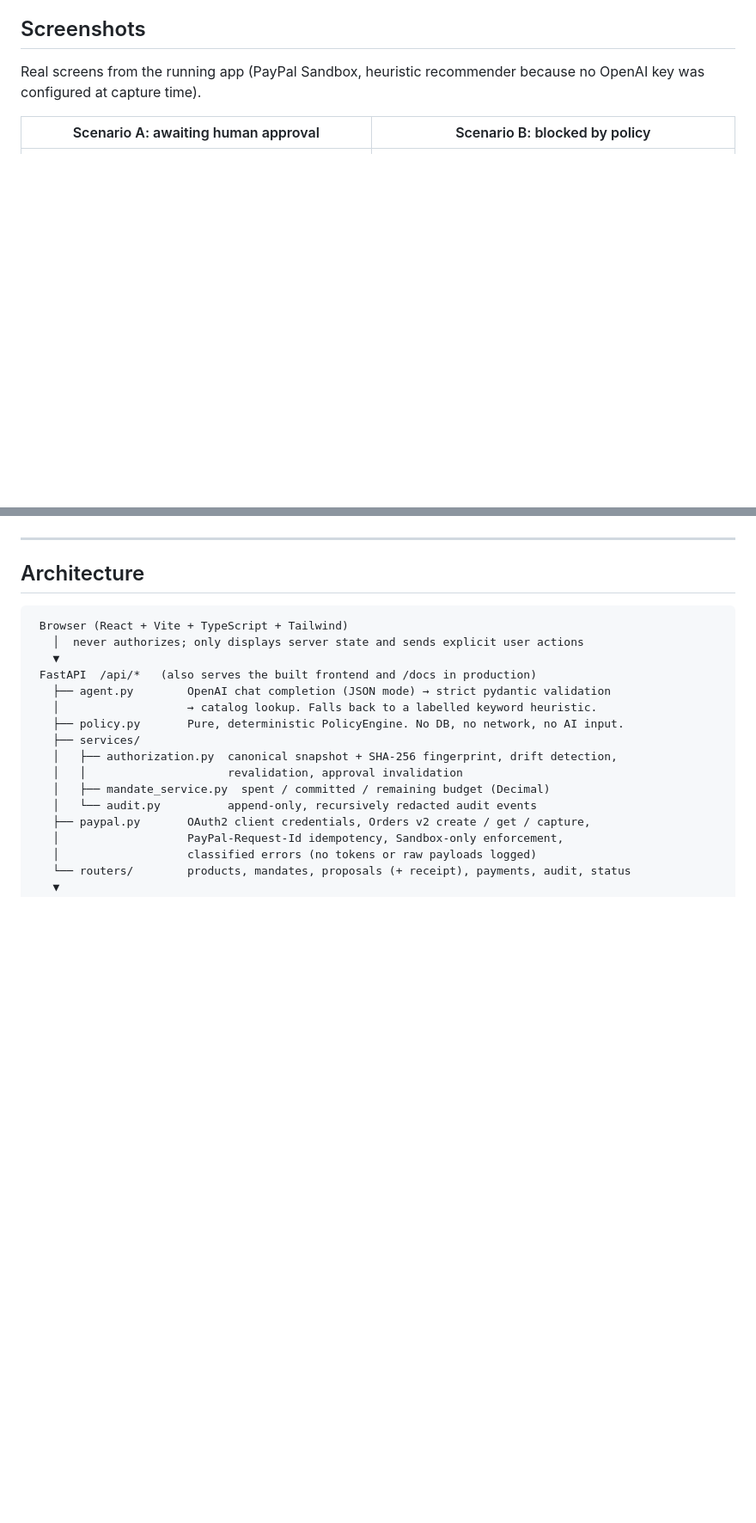
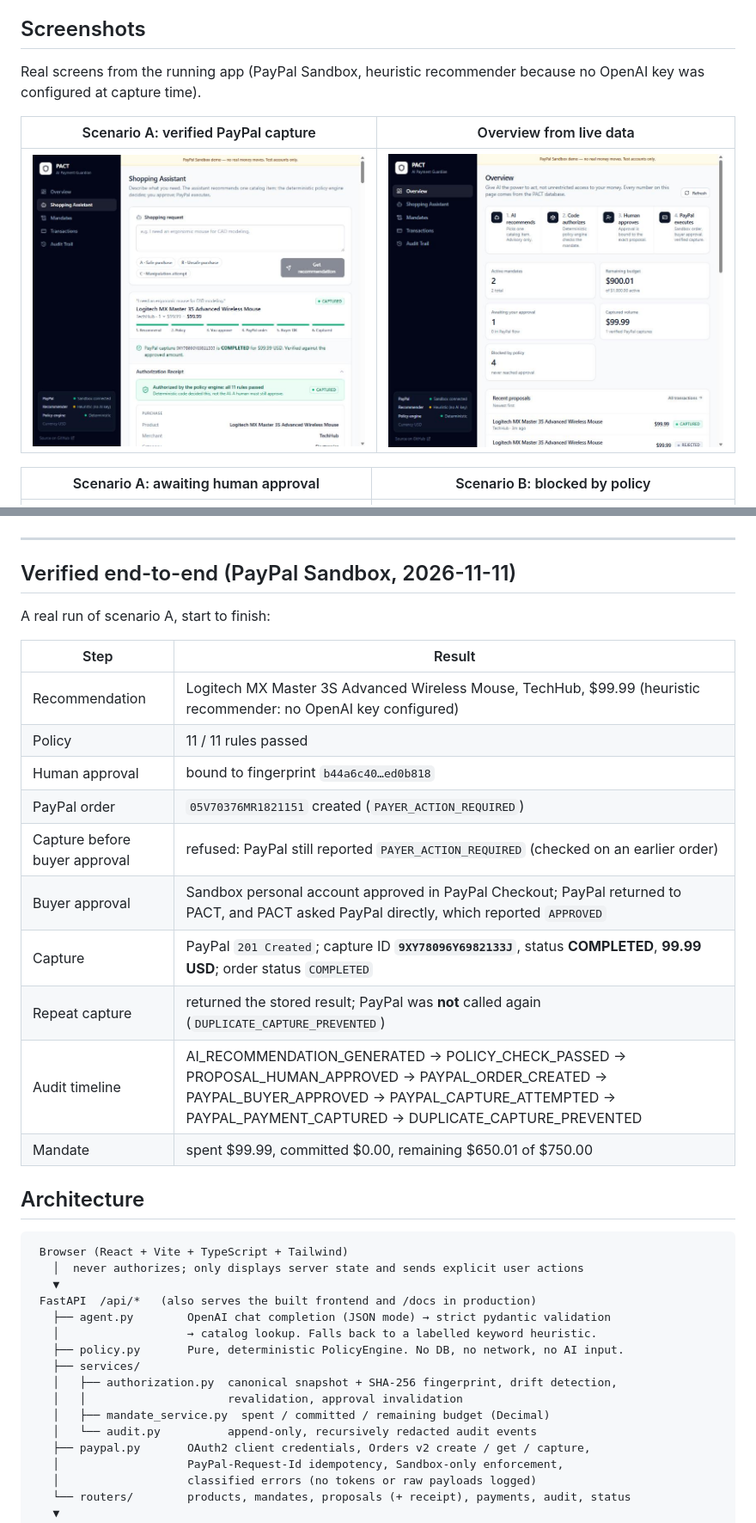
Before and after one commit to KowshikKarmegamS/pact-ai-payment-guardian, a Markdown page: README.md, 2 parts joined by grey strips. Shown at 86% size. Rendered like a GitHub page; pictures changed too: docs/screenshots/dashboard.jpg (added), docs/screenshots/scenario-a-captured.jpg (added); blank space fills up the shorter version.

```diff
--- a/README.md
+++ b/README.md
@@ -35,6 +35,10 @@ Every step is written to an append-only, redacted audit log, and every proposal
 
 Real screens from the running app (PayPal Sandbox, heuristic recommender because no OpenAI key was configured at capture time).
 
+| Scenario A: verified PayPal capture | Overview from live data |
+|---|---|
+| ![Captured](docs/screenshots/scenario-a-captured.jpg) | ![Dashboard](docs/screenshots/dashboard.jpg) |
+
 | Scenario A: awaiting human approval | Scenario B: blocked by policy |
 |---|---|
 | ![Scenario A](docs/screenshots/scenario-a-awaiting-approval.jpg) | ![Scenario B](docs/screenshots/scenario-b-blocked.jpg) |
@@ -44,6 +48,23 @@ Real screens from the running app (PayPal Sandbox, heuristic recommender because
 Mobile: ![Mobile transactions](docs/screenshots/mobile-transactions.jpg)
 
 ---
+
+## Verified end-to-end (PayPal Sandbox, 2026-11-11)
+
+A real run of scenario A, start to finish:
+
+| Step | Result |
+|---|---|
+| Recommendation | Logitech MX Master 3S Advanced Wireless Mouse, TechHub, $99.99 (heuristic recommender: no OpenAI key configured) |
+| Policy | 11 / 11 rules passed |
+| Human approval | bound to fingerprint `b44a6c40…ed0b818` |
+| PayPal order | `05V70376MR1821151` created (`PAYER_ACTION_REQUIRED`) |
+| Capture before buyer approval | refused: PayPal still reported `PAYER_ACTION_REQUIRED` (checked on an earlier order) |
+| Buyer approval | Sandbox personal account approved in PayPal Checkout; PayPal returned to PACT, and PACT asked PayPal directly, which reported `APPROVED` |
+| Capture | PayPal `201 Created`; capture ID **`9XY78096Y6982133J`**, status **COMPLETED**, **99.99 USD**; order status `COMPLETED` |
+| Repeat capture | returned the stored result; PayPal was **not** called again (`DUPLICATE_CAPTURE_PREVENTED`) |
+| Audit timeline | AI_RECOMMENDATION_GENERATED → POLICY_CHECK_PASSED → PROPOSAL_HUMAN_APPROVED → PAYPAL_ORDER_CREATED → PAYPAL_BUYER_APPROVED → PAYPAL_CAPTURE_ATTEMPTED → PAYPAL_PAYMENT_CAPTURED → DUPLICATE_CAPTURE_PREVENTED |
+| Mandate | spent $99.99, committed $0.00, remaining $650.01 of $750.00 |
 
 ## Architecture
 
```
Also changed, not shown: HANDOFF.md (+10 -12 lines), 2 other files.
